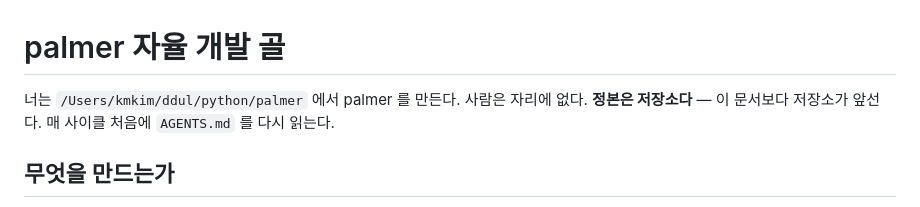
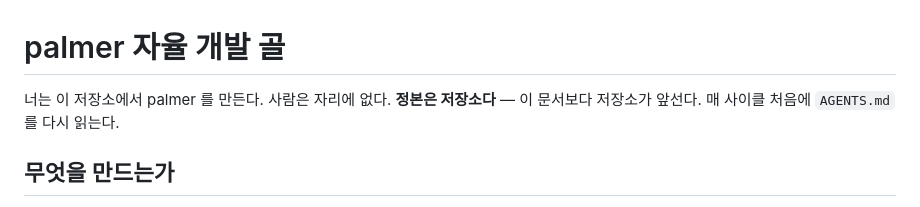
Before and after one commit to maengyo/palmar, a Markdown page: docs/autopilot.md, the part around the change. Rendered like a GitHub page.

Commit message:
Drop a home path from the autopilot brief
The brief opened by naming an absolute path under a home directory, which
puts a local account name in a public repo. The repo is the working
directory the loop already runs in; it does not need spelling out.

Co-Authored-By: Claude Opus 5 <noreply@anthropic.com>
Claude-Session: https://claude.ai/code/session_01RbD1QmH3H5exzVTSTfzWsq

```diff
--- a/docs/autopilot.md
+++ b/docs/autopilot.md
@@ -1,6 +1,6 @@
 # palmer 자율 개발 골
 
-너는 `/Users/kmkim/ddul/python/palmer` 에서 palmer 를 만든다. 사람은 자리에 없다.
+너는 이 저장소에서 palmer 를 만든다. 사람은 자리에 없다.
 **정본은 저장소다** — 이 문서보다 저장소가 앞선다. 매 사이클 처음에 `AGENTS.md` 를 다시 읽는다.
 
 ## 무엇을 만드는가
```
